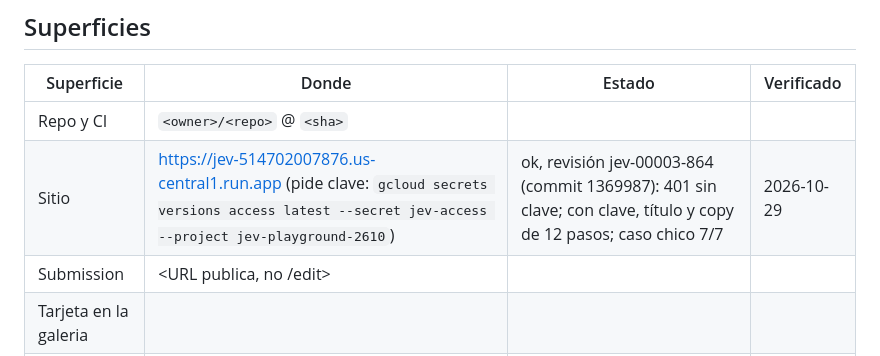
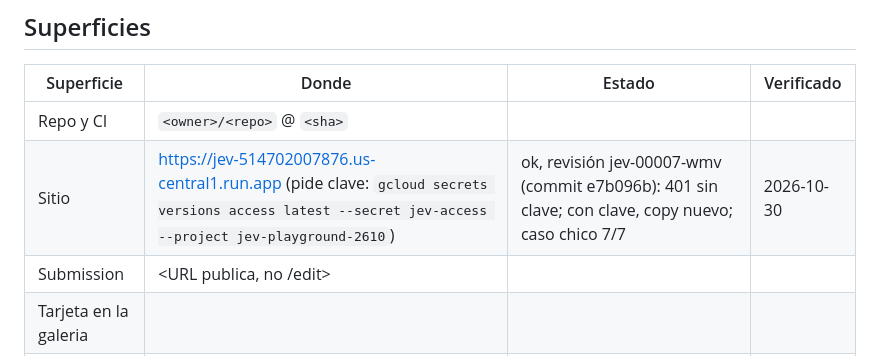
Before and after one commit to gmassello/jev, a Markdown page: PENDIENTE.md, the part around the change. Drawn GitHub-style.

Commit message:
Record Cloud Run revision jev-00007-wmv in PENDIENTE.md

```diff
--- a/PENDIENTE.md
+++ b/PENDIENTE.md
@@ -16,7 +16,7 @@ Estado del codigo en una linea: <N tests verdes, que esta hecho, que falta>.
 | Superficie | Donde | Estado | Verificado |
 |---|---|---|---|
 | Repo y CI | `<owner>/<repo>` @ `<sha>` | | |
-| Sitio | https://jev-514702007876.us-central1.run.app (pide clave: `gcloud secrets versions access latest --secret jev-access --project jev-playground-2610`) | ok, revisión jev-00003-864 (commit 1369987): 401 sin clave; con clave, título y copy de 12 pasos; caso chico 7/7 | 2026-10-29 |
+| Sitio | https://jev-514702007876.us-central1.run.app (pide clave: `gcloud secrets versions access latest --secret jev-access --project jev-playground-2610`) | ok, revisión jev-00007-wmv (commit e7b096b): 401 sin clave; con clave, copy nuevo; caso chico 7/7 | 2026-10-30 |
 | Submission | <URL publica, no /edit> | | |
 | Tarjeta en la galeria | <URL de la galeria> | | |
 | PR upstream | #<n> | | |
```
